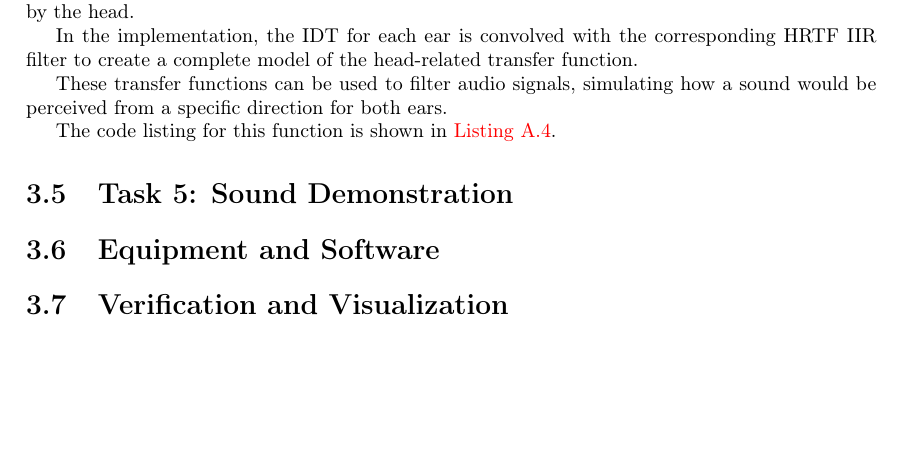
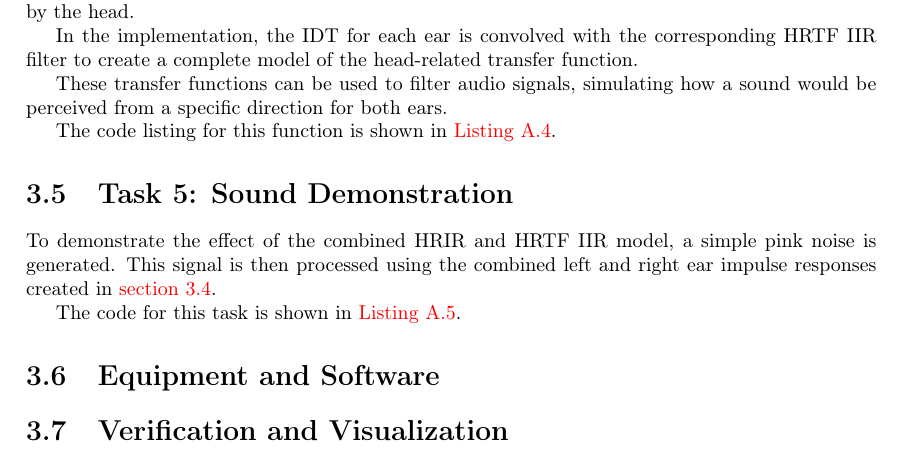
Before and after one commit to kristiangoystdal/TTT4295_Acoustic_Signal_Processing, a LaTeX thesis (Assignment 2: Directional hearing/Overleaf/main.tex, which reads Assignment 2: Directional hearing/Overleaf/tex/01_chapters/03_method_equipment.tex): part of page 8 of 17, cut so that both start at the same text, the shorter picture padded with empty space. Compiled offline with pdfLaTeX.

Commit message:
Add sound demonstration section: introduce pink noise generation and processing with combined HRIR and HRTF IIR model

```diff
--- a/Assignment 2: Directional hearing/Overleaf/tex/01_chapters/03_method_equipment.tex
+++ b/Assignment 2: Directional hearing/Overleaf/tex/01_chapters/03_method_equipment.tex
@@ -38,9 +38,15 @@ These transfer functions can be used to filter audio signals, simulating how a s
 The code listing for this function is shown in \autoref{lst:combined}.
 
 \section{Task 5: Sound Demonstration}
+\label{sec:task5}
+
+To demonstrate the effect of the combined HRIR and HRTF IIR model, a simple pink noise is generated. This signal is then processed using the combined left and right ear impulse responses created in \autoref{sec:task4}.
+
+The code for this task is shown in \autoref{lst:sound_demo}.
+
+\section{Equipment and Software}
+\label{sec:equipment_software}
 
 
 
-
-\section{Equipment and Software}
 \section{Verification and Visualization}
```
